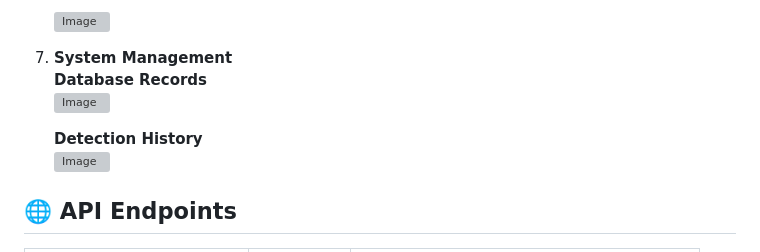
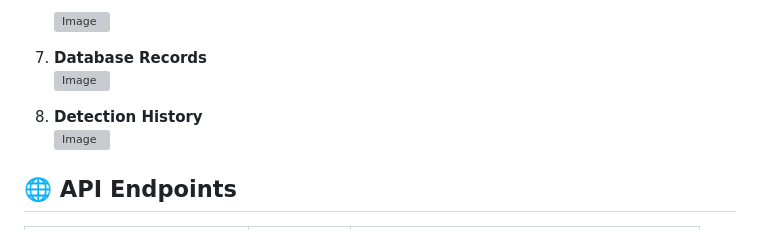
Before and after one commit to himanshukale02/criminal-detection-police-alert, a Markdown page: README.md, the part around the change. Rendered like a GitHub page; grey boxes are pictures that could not be loaded.

```diff
--- a/README.md
+++ b/README.md
@@ -47,11 +47,10 @@ This cutting-edge platform uses **real-time facial recognition technology** to i
 
    ![Image](https://github.com/user-attachments/assets/9365eca8-66fc-442e-9941-79fe60e1255e)
 
-7. **System Management**
-   **Database Records**
+7. **Database Records**
    ![Image](https://github.com/user-attachments/assets/e51fd3c6-b3eb-4dfa-8a27-77b2b17df67b)
 
-   **Detection History**
+8. **Detection History**
    ![Image](https://github.com/user-attachments/assets/2bc87da2-9411-423d-9216-6be604cad5f3)
 
 ## 🌐 API Endpoints
```
